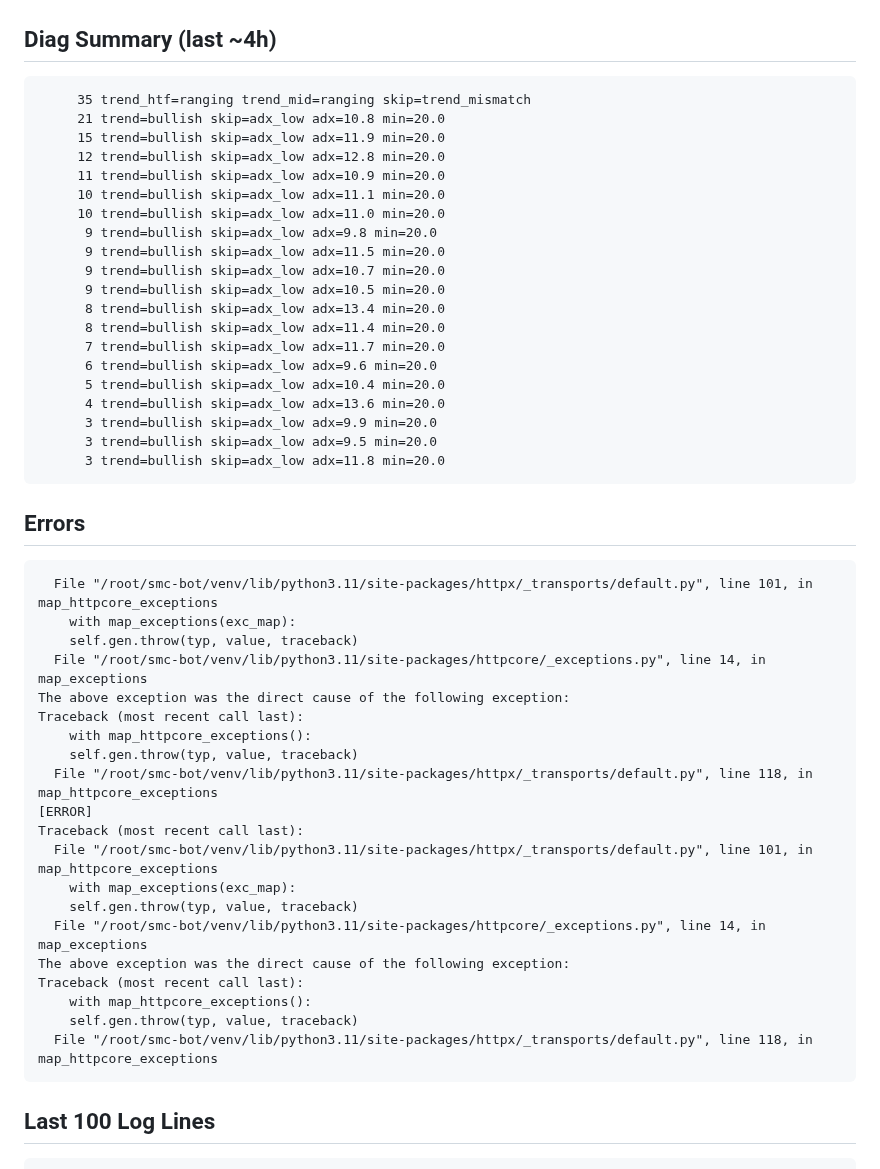
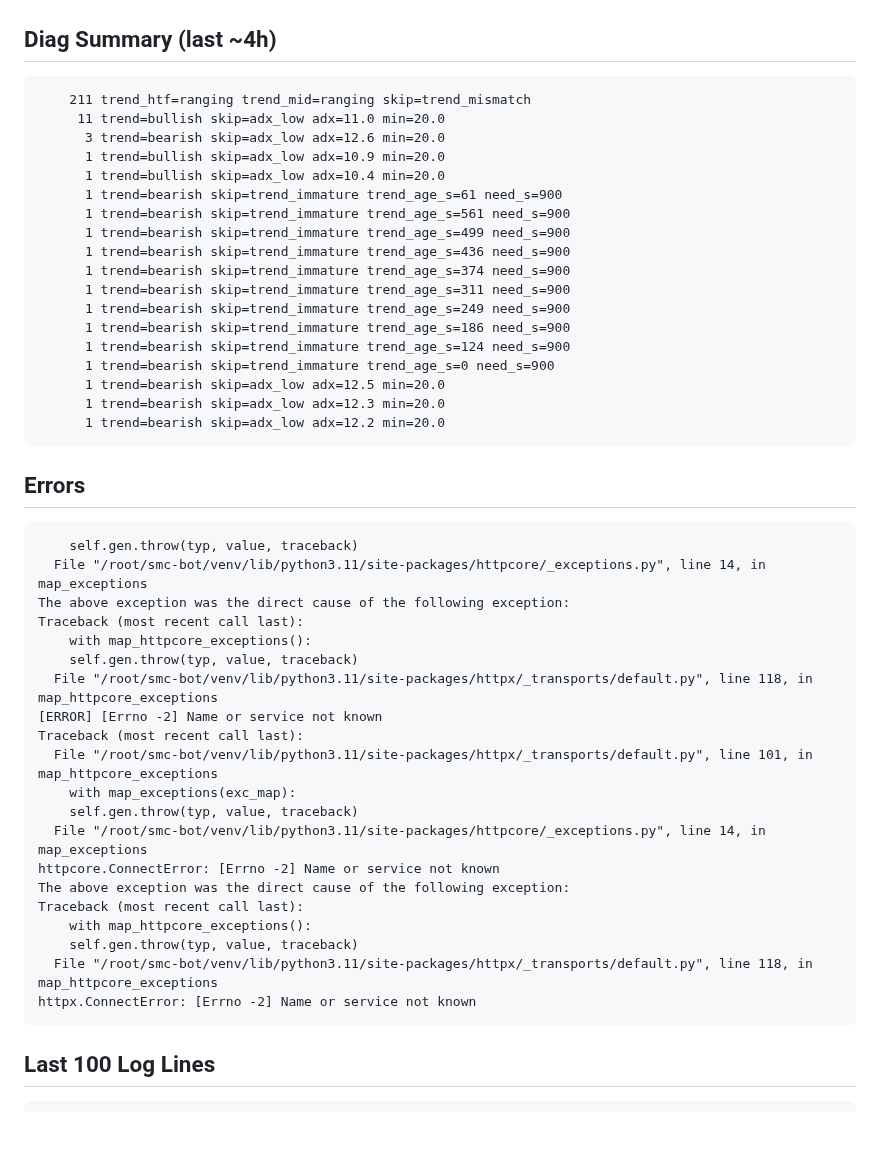
Before and after one commit to fatalatra/smc-bot, a Markdown page: reports/snapshot.md, the part around one of its changes. Drawn GitHub-style; blank space fills up the shorter version.

Commit message:
snapshot 2026-04-24_0655

````diff
--- a/reports/snapshot.md
+++ b/reports/snapshot.md
@@ -50,32 +50,28 @@ none
 
 ## Diag Summary (last ~4h)
 ```
-     35 trend_htf=ranging trend_mid=ranging skip=trend_mismatch
-     21 trend=bullish skip=adx_low adx=10.8 min=20.0
-     15 trend=bullish skip=adx_low adx=11.9 min=20.0
-     12 trend=bullish skip=adx_low adx=12.8 min=20.0
-     11 trend=bullish skip=adx_low adx=10.9 min=20.0
-     10 trend=bullish skip=adx_low adx=11.1 min=20.0
-     10 trend=bullish skip=adx_low adx=11.0 min=20.0
-      9 trend=bullish skip=adx_low adx=9.8 min=20.0
-      9 trend=bullish skip=adx_low adx=11.5 min=20.0
-      9 trend=bullish skip=adx_low adx=10.7 min=20.0
-      9 trend=bullish skip=adx_low adx=10.5 min=20.0
-      8 trend=bullish skip=adx_low adx=13.4 min=20.0
-      8 trend=bullish skip=adx_low adx=11.4 min=20.0
-      7 trend=bullish skip=adx_low adx=11.7 min=20.0
-      6 trend=bullish skip=adx_low adx=9.6 min=20.0
-      5 trend=bullish skip=adx_low adx=10.4 min=20.0
-      4 trend=bullish skip=adx_low adx=13.6 min=20.0
-      3 trend=bullish skip=adx_low adx=9.9 min=20.0
-      3 trend=bullish skip=adx_low adx=9.5 min=20.0
-      3 trend=bullish skip=adx_low adx=11.8 min=20.0
+    211 trend_htf=ranging trend_mid=ranging skip=trend_mismatch
+     11 trend=bullish skip=adx_low adx=11.0 min=20.0
+      3 trend=bearish skip=adx_low adx=12.6 min=20.0
+      1 trend=bullish skip=adx_low adx=10.9 min=20.0
+      1 trend=bullish skip=adx_low adx=10.4 min=20.0
+      1 trend=bearish skip=trend_immature trend_age_s=61 need_s=900
+      1 trend=bearish skip=trend_immature trend_age_s=561 need_s=900
+      1 trend=bearish skip=trend_immature trend_age_s=499 need_s=900
+      1 trend=bearish skip=trend_immature trend_age_s=436 need_s=900
+      1 trend=bearish skip=trend_immature trend_age_s=374 need_s=900
+      1 trend=bearish skip=trend_immature trend_age_s=311 need_s=900
+      1 trend=bearish skip=trend_immature trend_age_s=249 need_s=900
+      1 trend=bearish skip=trend_immature trend_age_s=186 need_s=900
+      1 trend=bearish skip=trend_immature trend_age_s=124 need_s=900
+      1 trend=bearish skip=trend_immature trend_age_s=0 need_s=900
+      1 trend=bearish skip=adx_low adx=12.5 min=20.0
+      1 trend=bearish skip=adx_low adx=12.3 min=20.0
+      1 trend=bearish skip=adx_low adx=12.2 min=20.0
 ```
 
 ## Errors
 ```
-  File "/root/smc-bot/venv/lib/python3.11/site-packages/httpx/_transports/default.py", line 101, in map_httpcore_exceptions
-    with map_exceptions(exc_map):
     self.gen.throw(typ, value, traceback)
   File "/root/smc-bot/venv/lib/python3.11/site-packages/httpcore/_exceptions.py", line 14, in map_exceptions
 The above exception was the direct cause of the following exception:
@@ -83,17 +79,19 @@ Traceback (most recent call last):
     with map_httpcore_exceptions():
     self.gen.throw(typ, value, traceback)
   File "/root/smc-bot/venv/lib/python3.11/site-packages/httpx/_transports/default.py", line 118, in map_httpcore_exceptions
-[ERROR]
+[ERROR] [Errno -2] Name or service not known
 Traceback (most recent call last):
   File "/root/smc-bot/venv/lib/python3.11/site-packages/httpx/_transports/default.py", line 101, in map_httpcore_exceptions
     with map_exceptions(exc_map):
     self.gen.throw(typ, value, traceback)
   File "/root/smc-bot/venv/lib/python3.11/site-packages/httpcore/_exceptions.py", line 14, in map_exceptions
+httpcore.ConnectError: [Errno -2] Name or service not known
 The above exception was the direct cause of the following exception:
 Traceback (most recent call last):
     with map_httpcore_exceptions():
     self.gen.throw(typ, value, traceback)
   File "/root/smc-bot/venv/lib/python3.11/site-packages/httpx/_transports/default.py", line 118, in map_httpcore_exceptions
+httpx.ConnectError: [Errno -2] Name or service not known
 ```
 
 ## Last 100 Log Lines
````
Also changed, not shown: other parts of reports/snapshot.md (+101 -101 lines).
